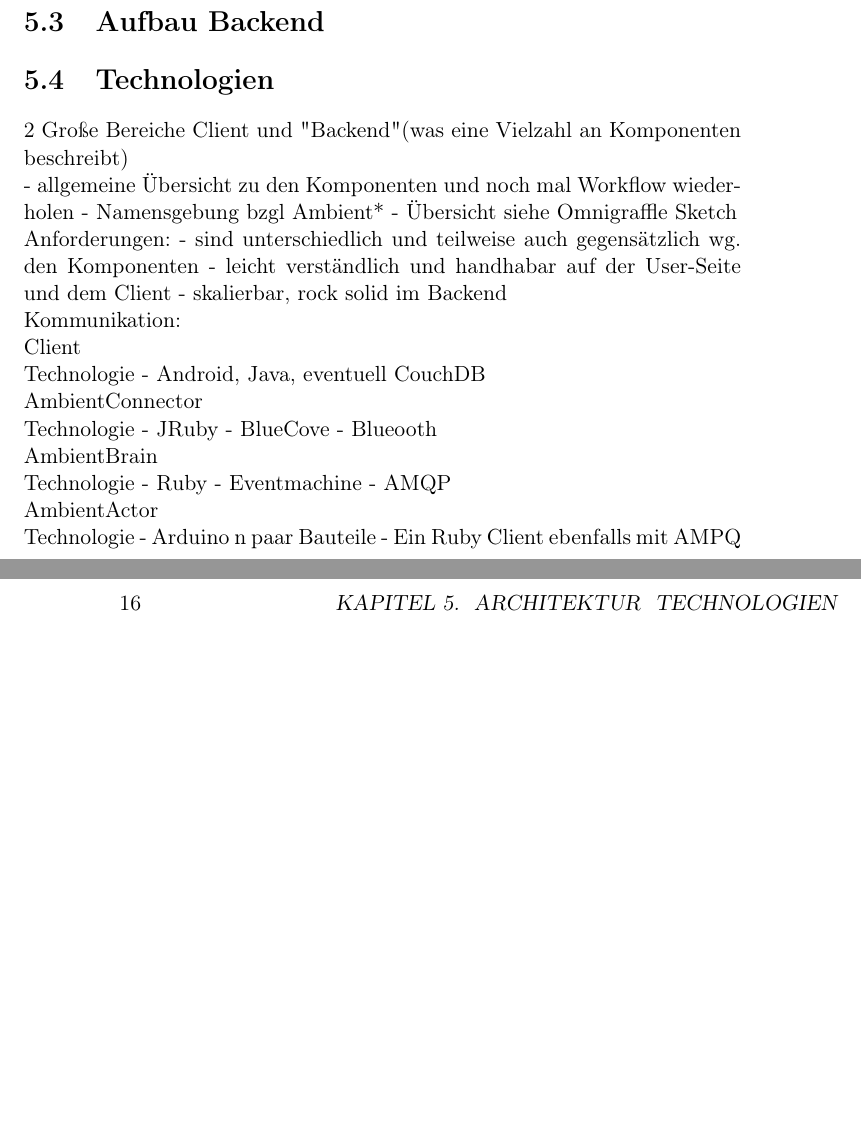
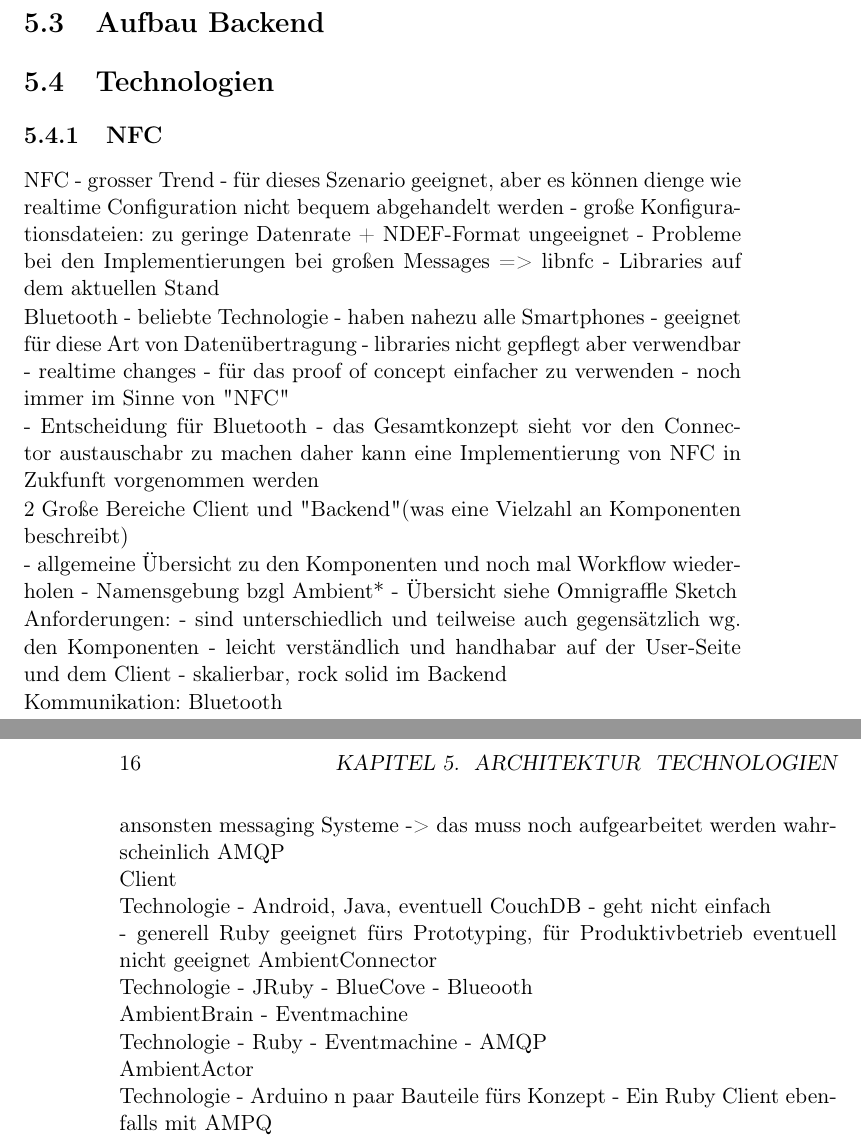
Before and after one commit to Dennis-Kluge/InstantAmbient, a LaTeX book (Documentation/master.tex, which reads Documentation/chap5/chap5.tex): two parts of pages 15 and 16 of 25, joined at a grey line, cut so that both start at the same text, the shorter picture padded with empty space. Compiled offline with pdfLaTeX.

Commit message:
added some notes about technical requirements and issues

```diff
--- a/Documentation/chap5/chap5.tex
+++ b/Documentation/chap5/chap5.tex
@@ -8,6 +8,28 @@
 
 
 \section{Technologien}
+
+\subsection{NFC}
+NFC
+- grosser Trend
+- für dieses Szenario geeignet, aber es können dienge wie realtime Configuration nicht bequem abgehandelt werden
+- große Konfigurationsdateien: zu geringe Datenrate + NDEF-Format ungeeignet
+- Probleme bei den Implementierungen bei großen Messages => libnfc
+- Libraries auf dem aktuellen Stand
+
+Bluetooth
+- beliebte Technologie
+- haben nahezu alle Smartphones
+- geeignet für diese Art von Datenübertragung
+- libraries nicht gepflegt aber verwendbar
+- realtime changes
+- für das proof of concept einfacher zu verwenden
+- noch immer im Sinne von "NFC"
+
+- Entscheidung für Bluetooth
+- das Gesamtkonzept sieht vor den Connector austauschabr zu machen daher kann eine Implementierung von NFC in Zukfunft vorgenommen werden
+
+
 2 Große Bereiche Client und "Backend" (was eine Vielzahl an Komponenten beschreibt)
 
 - allgemeine Übersicht zu den Komponenten und noch mal Workflow wiederholen
@@ -20,12 +42,18 @@ Anforderungen:
 - skalierbar, rock solid im Backend
 
 Kommunikation:
+Bluetooth
+
+ansonsten messaging Systeme -> das muss noch aufgearbeitet werden wahrscheinlich AMQP
 
 Client
 
 Technologie
 - Android, Java, eventuell CouchDB
+- geht nicht einfach
 
+
+- generell Ruby geeignet fürs Prototyping, für Produktivbetrieb eventuell nicht geeignet
 AmbientConnector
 
 Technologie
@@ -34,6 +62,7 @@ Technologie
 - Blueooth
 
 AmbientBrain
+- Eventmachine
 
 Technologie
 - Ruby
@@ -43,5 +72,5 @@ Technologie
 AmbientActor
 
 Technologie
-- Arduino n paar Bauteile
+- Arduino n paar Bauteile fürs Konzept
 - Ein Ruby Client ebenfalls mit AMPQ
```
Also changed, not shown: Documentation/chap3/chap3.tex (+3 -0 lines), Documentation/chap4/chap4.tex (+5 -0 lines).
